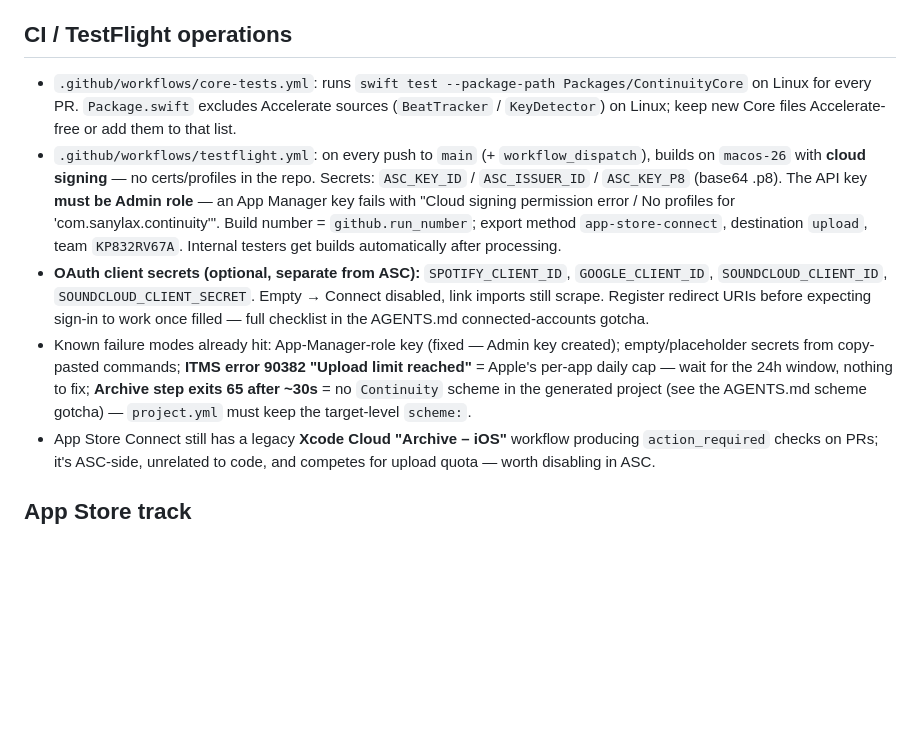
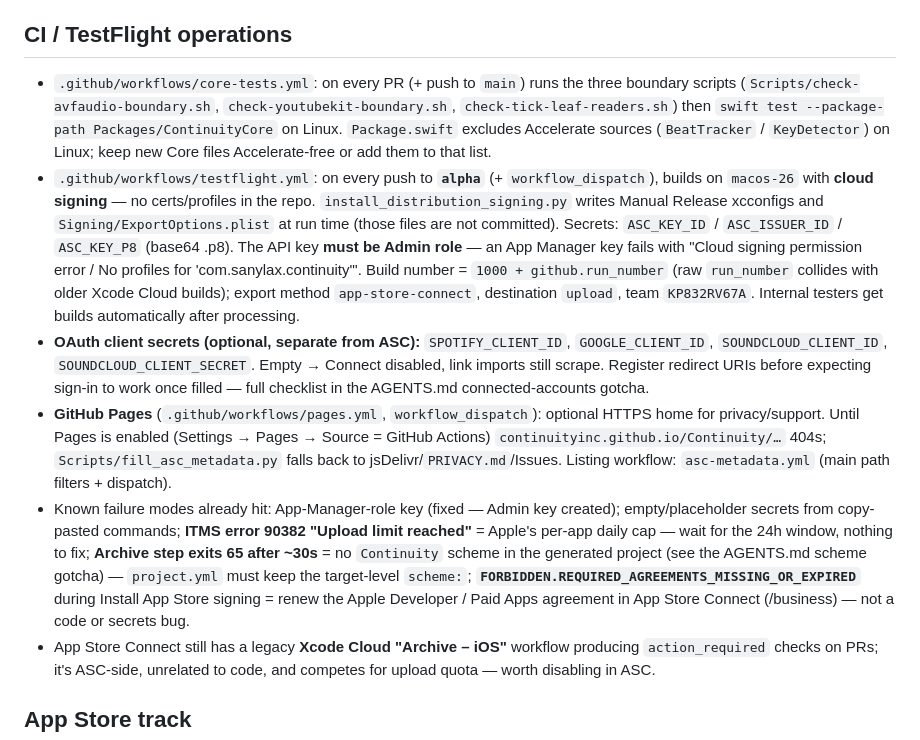
Before and after one commit to ContinuityInc/Continuity, a Markdown page: CLAUDE.md, the part around the change. Drawn GitHub-style; blank space fills up the shorter version.

Commit message:
CLAUDE.md: align CI/TestFlight ops with workflows
TestFlight triggers on alpha (not main), build numbers are 1000+run_number,
Core tests run the boundary scripts, and document Pages fallback plus the
ASC agreements-expired signing failure.

Co-authored-by: sanylax01 <sanylax01@gmail.com>

```diff
--- a/CLAUDE.md
+++ b/CLAUDE.md
@@ -192,25 +192,37 @@ checklist: AGENTS.md gotcha **"Connected accounts need client ids at build time"
 
 ## CI / TestFlight operations
 
-- `.github/workflows/core-tests.yml`: runs `swift test --package-path Packages/ContinuityCore`
-  on Linux for every PR. `Package.swift` excludes Accelerate sources (`BeatTracker` /
-  `KeyDetector`) on Linux; keep new Core files Accelerate-free or add them to that list.
-- `.github/workflows/testflight.yml`: on every push to `main` (+ `workflow_dispatch`), builds
-  on `macos-26` with **cloud signing** — no certs/profiles in the repo. Secrets: `ASC_KEY_ID`
-  / `ASC_ISSUER_ID` / `ASC_KEY_P8` (base64 .p8). The API key **must be Admin role** — an App
-  Manager key fails with "Cloud signing permission error / No profiles for
-  'com.sanylax.continuity'". Build number = `github.run_number`; export method
-  `app-store-connect`, destination `upload`, team `KP832RV67A`. Internal testers get builds
-  automatically after processing.
+- `.github/workflows/core-tests.yml`: on every PR (+ push to `main`) runs the three boundary
+  scripts (`Scripts/check-avfaudio-boundary.sh`, `check-youtubekit-boundary.sh`,
+  `check-tick-leaf-readers.sh`) then `swift test --package-path Packages/ContinuityCore` on
+  Linux. `Package.swift` excludes Accelerate sources (`BeatTracker` / `KeyDetector`) on
+  Linux; keep new Core files Accelerate-free or add them to that list.
+- `.github/workflows/testflight.yml`: on every push to **`alpha`** (+ `workflow_dispatch`),
+  builds on `macos-26` with **cloud signing** — no certs/profiles in the repo.
+  `install_distribution_signing.py` writes Manual Release xcconfigs and
+  `Signing/ExportOptions.plist` at run time (those files are not committed). Secrets:
+  `ASC_KEY_ID` / `ASC_ISSUER_ID` / `ASC_KEY_P8` (base64 .p8). The API key **must be Admin
+  role** — an App Manager key fails with "Cloud signing permission error / No profiles for
+  'com.sanylax.continuity'". Build number = `1000 + github.run_number` (raw `run_number`
+  collides with older Xcode Cloud builds); export method `app-store-connect`, destination
+  `upload`, team `KP832RV67A`. Internal testers get builds automatically after processing.
 - **OAuth client secrets (optional, separate from ASC):** `SPOTIFY_CLIENT_ID`,
   `GOOGLE_CLIENT_ID`, `SOUNDCLOUD_CLIENT_ID`, `SOUNDCLOUD_CLIENT_SECRET`. Empty → Connect
   disabled, link imports still scrape. Register redirect URIs before expecting sign-in to
   work once filled — full checklist in the AGENTS.md connected-accounts gotcha.
+- **GitHub Pages** (`.github/workflows/pages.yml`, `workflow_dispatch`): optional HTTPS home
+  for privacy/support. Until Pages is enabled (Settings → Pages → Source = GitHub Actions)
+  `continuityinc.github.io/Continuity/…` 404s; `Scripts/fill_asc_metadata.py` falls back to
+  jsDelivr/`PRIVACY.md`/Issues. Listing workflow: `asc-metadata.yml` (main path filters +
+  dispatch).
 - Known failure modes already hit: App-Manager-role key (fixed — Admin key created);
   empty/placeholder secrets from copy-pasted commands; **ITMS error 90382 "Upload limit
   reached"** = Apple's per-app daily cap — wait for the 24h window, nothing to fix;
   **Archive step exits 65 after ~30s** = no `Continuity` scheme in the generated project
-  (see the AGENTS.md scheme gotcha) — `project.yml` must keep the target-level `scheme:`.
+  (see the AGENTS.md scheme gotcha) — `project.yml` must keep the target-level `scheme:`;
+  **`FORBIDDEN.REQUIRED_AGREEMENTS_MISSING_OR_EXPIRED`** during Install App Store signing =
+  renew the Apple Developer / Paid Apps agreement in App Store Connect (/business) — not a
+  code or secrets bug.
 - App Store Connect still has a legacy **Xcode Cloud "Archive – iOS"** workflow producing
   `action_required` checks on PRs; it's ASC-side, unrelated to code, and competes for upload
   quota — worth disabling in ASC.
```
